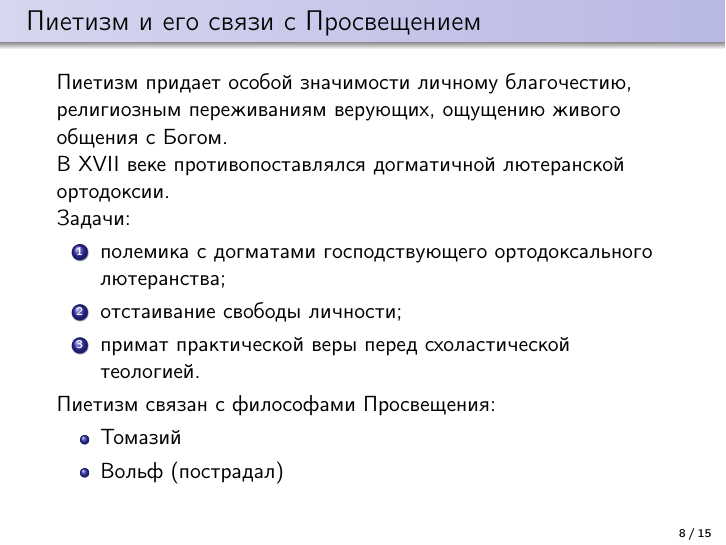
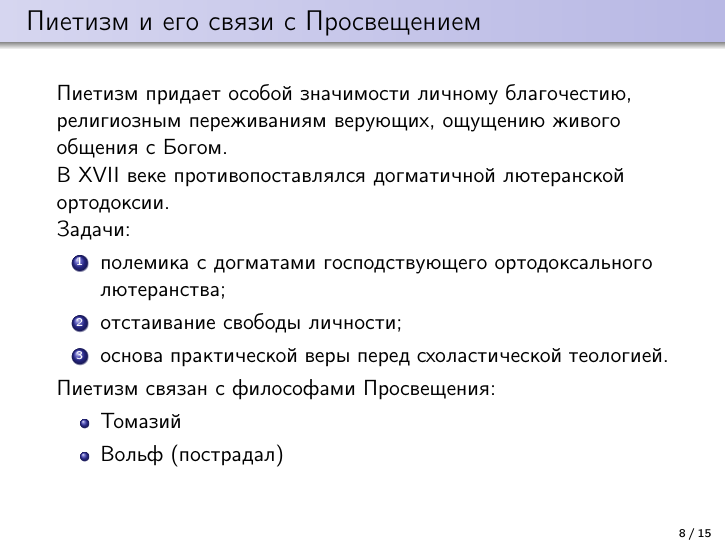
Before and after one commit to starius/german-enlightenment, LaTeX slides (german-enlightenment.tex): page 8 of 15. Compiled offline with pdfLaTeX.

Commit message:
примат -> основа

```diff
--- a/german-enlightenment.tex
+++ b/german-enlightenment.tex
@@ -106,7 +106,7 @@
         \begin{enumerate}
         \item полемика с догматами господствующего ортодоксального лютеранства;
         \item отстаивание свободы личности;
-        \item примат практической веры перед схоластической теологией.
+        \item основа практической веры перед схоластической теологией.
         \end{enumerate}
 
         Пиетизм связан с философами Просвещения:
```
